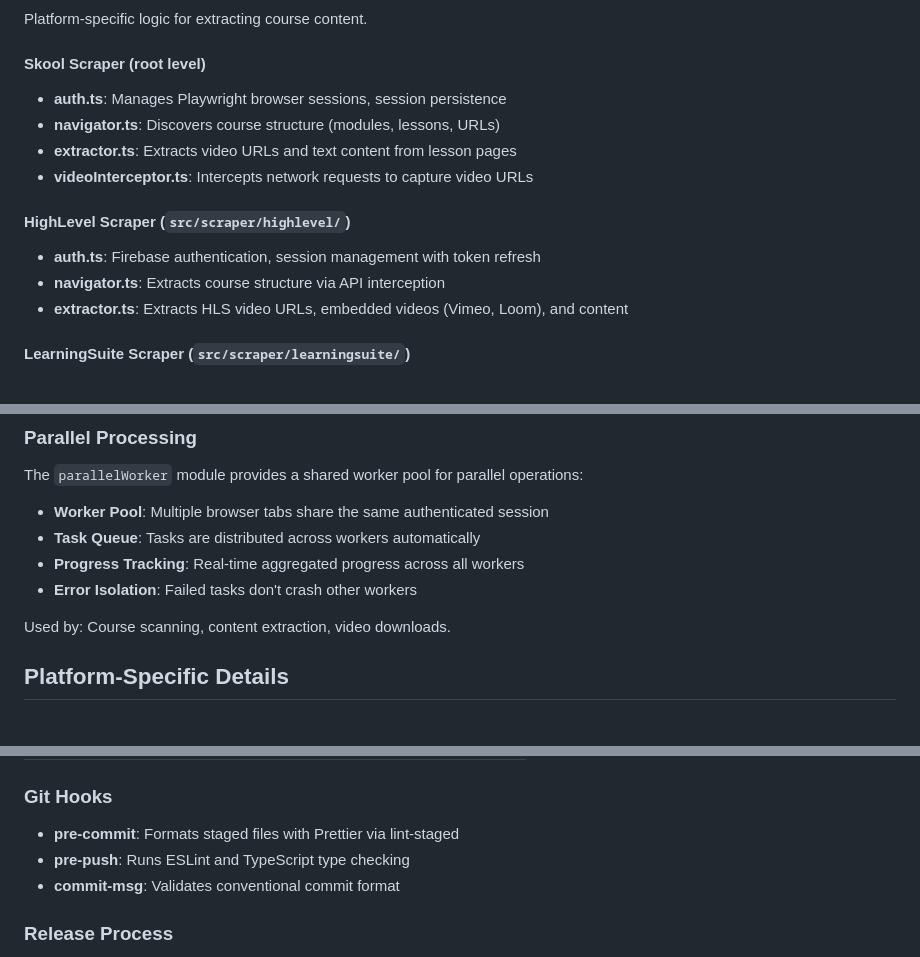
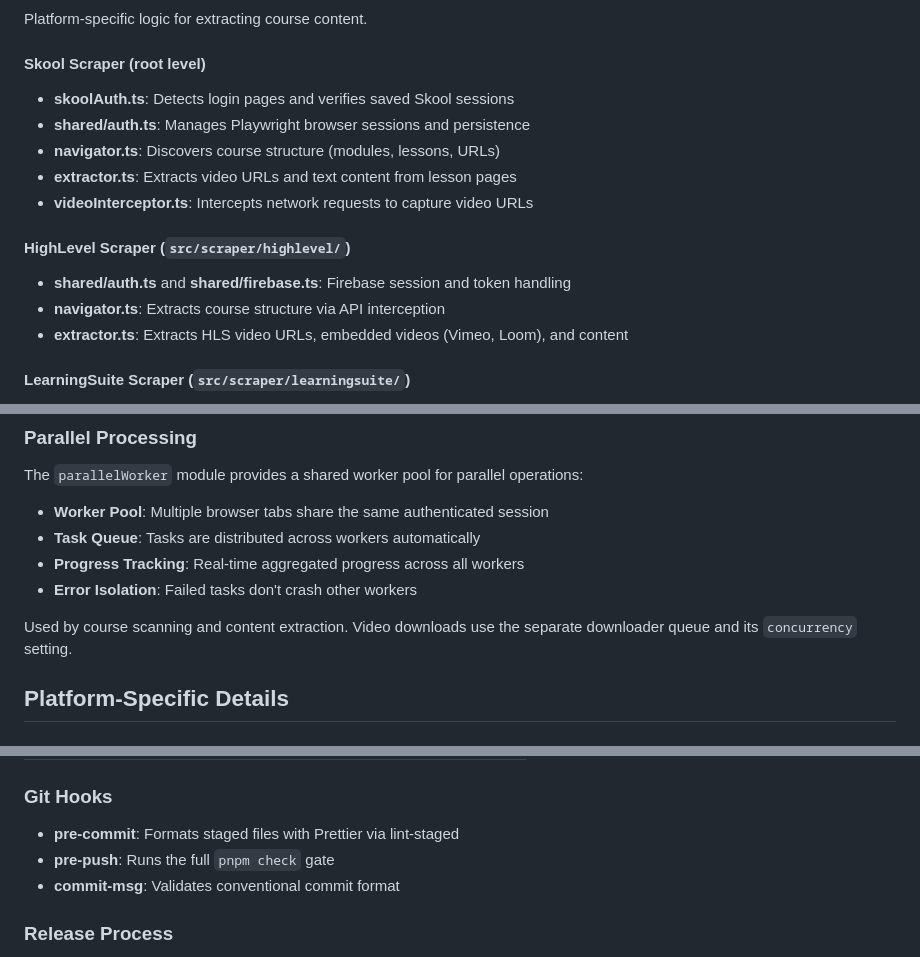
Before and after one commit to sebastian-software/offcourse, a Markdown page: ARCHITECTURE.md, 3 parts joined by grey strips. Drawn GitHub-style.

Commit message:
docs: refresh architecture map

```diff
--- a/ARCHITECTURE.md
+++ b/ARCHITECTURE.md
@@ -104,14 +126,15 @@ Platform-specific logic for extracting course content.
 
 #### Skool Scraper (root level)
 
-- **auth.ts**: Manages Playwright browser sessions, session persistence
+- **skoolAuth.ts**: Detects login pages and verifies saved Skool sessions
+- **shared/auth.ts**: Manages Playwright browser sessions and persistence
 - **navigator.ts**: Discovers course structure (modules, lessons, URLs)
 - **extractor.ts**: Extracts video URLs and text content from lesson pages
 - **videoInterceptor.ts**: Intercepts network requests to capture video URLs
 
 #### HighLevel Scraper (`src/scraper/highlevel/`)
 
-- **auth.ts**: Firebase authentication, session management with token refresh
+- **shared/auth.ts** and **shared/firebase.ts**: Firebase session and token handling
 - **navigator.ts**: Extracts course structure via API interception
 - **extractor.ts**: Extracts HLS video URLs, embedded videos (Vimeo, Loom), and content
 
@@ -195,7 +218,7 @@ The `parallelWorker` module provides a shared worker pool for parallel operation
 - **Progress Tracking**: Real-time aggregated progress across all workers
 - **Error Isolation**: Failed tasks don't crash other workers
 
-Used by: Course scanning, content extraction, video downloads.
+Used by course scanning and content extraction. Video downloads use the separate downloader queue and its `concurrency` setting.
 
 ## Platform-Specific Details
 
@@ -273,7 +296,7 @@ Used by: Course scanning, content extraction, video downloads.
 ### Git Hooks
 
 - **pre-commit**: Formats staged files with Prettier via lint-staged
-- **pre-push**: Runs ESLint and TypeScript type checking
+- **pre-push**: Runs the full `pnpm check` gate
 - **commit-msg**: Validates conventional commit format
 
 ### Release Process
```
Also changed, not shown: other parts of ARCHITECTURE.md (+66 -44 lines).
